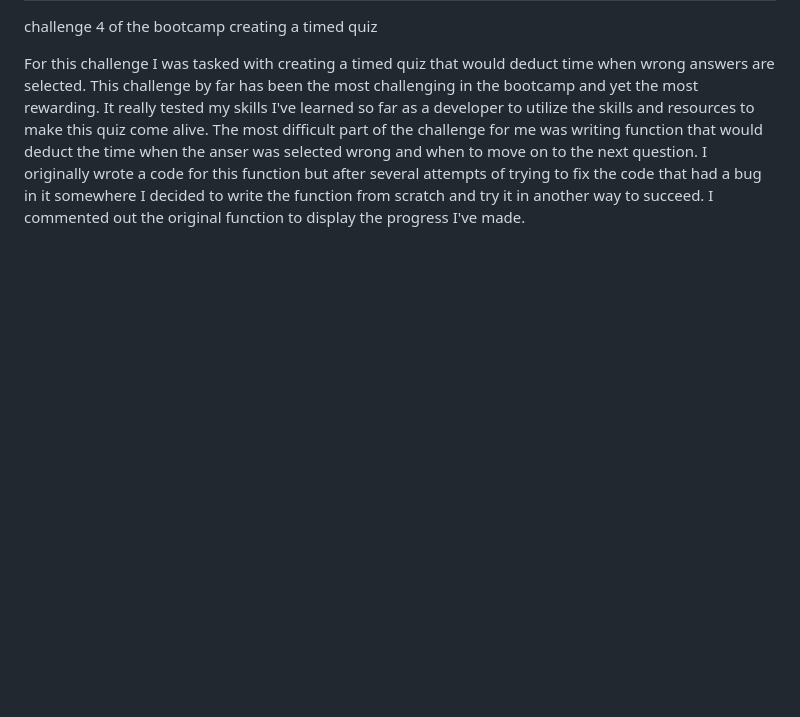
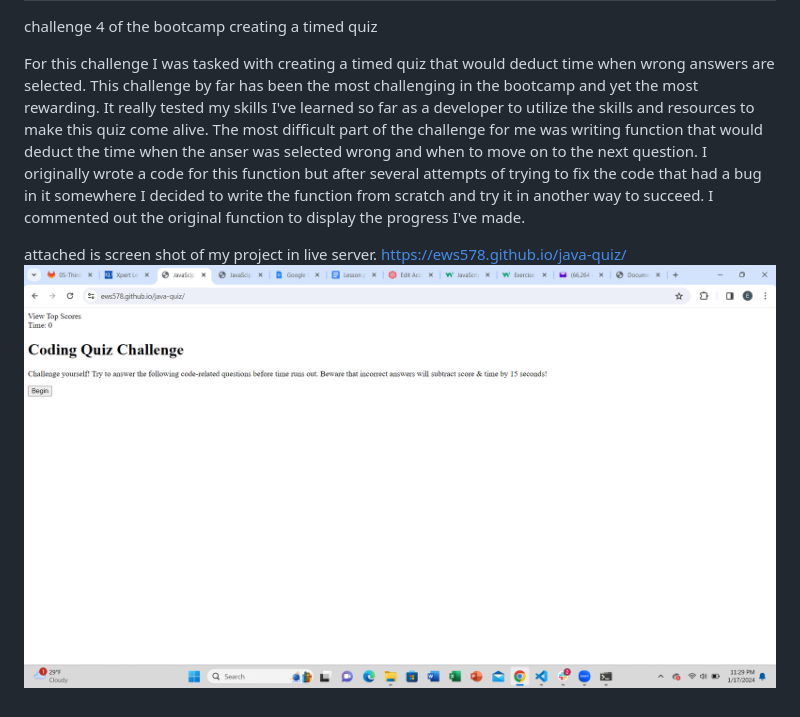
Before and after one commit to ews578/java-quiz, a Markdown page: README.md, the part around the change. Drawn GitHub-style; pictures changed too: image.png (added); blank space fills up the shorter version.

Commit message:
final project updated readme

```diff
--- a/README.md
+++ b/README.md
@@ -2,3 +2,7 @@
 challenge 4 of the bootcamp creating a timed quiz
 
 For this challenge I was tasked with creating a timed quiz that would deduct time when wrong answers are selected. This challenge by far has been the most challenging in the bootcamp and yet the most rewarding. It really tested my skills I've learned so far as a developer to utilize the skills and resources to make this quiz come alive. The most difficult part of the challenge for me was writing function that would deduct the time when the anser was selected wrong and when to move on to the next question. I originally wrote a code for this function but after several attempts of trying to fix the code that had a bug in it somewhere I decided to write the function from scratch and try it in another way to succeed. I commented out the original function to display the progress I've made.
+
+attached is screen shot of my project in live server.
+https://ews578.github.io/java-quiz/
+![Alt text](image.png)
```
Also changed, not shown: assets/Screenshot (6).png (added).
